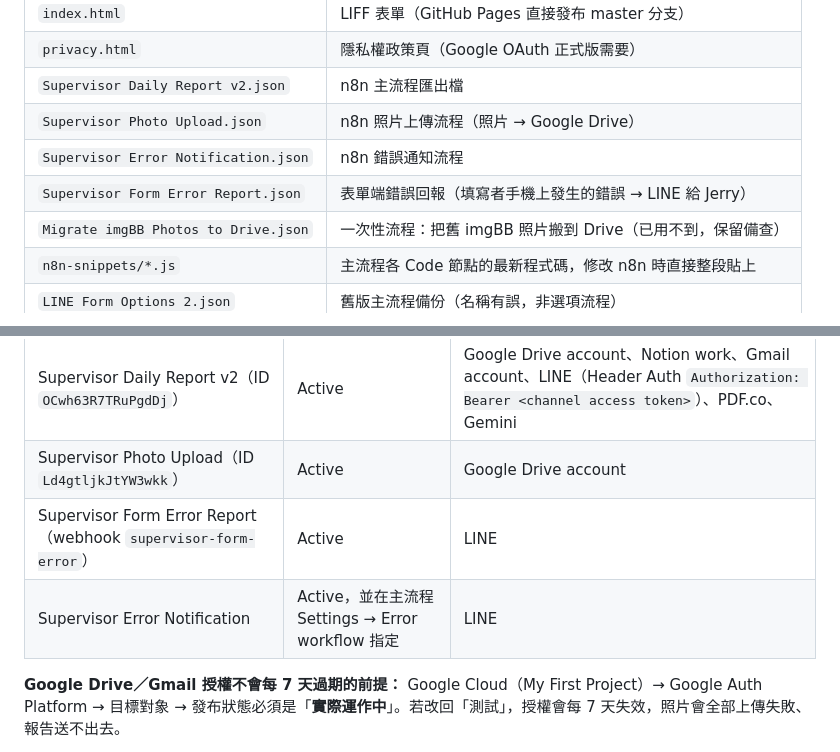
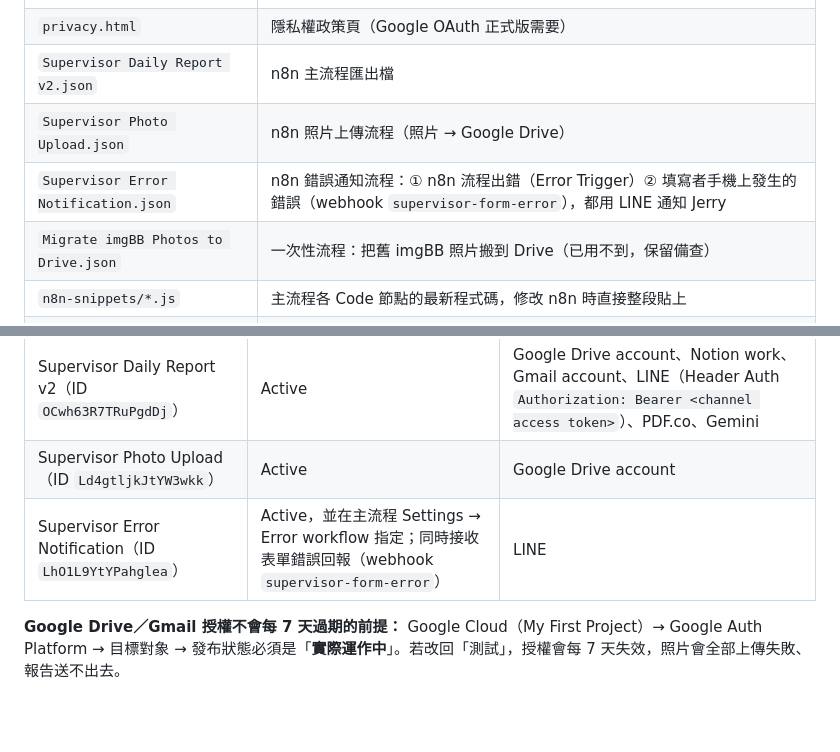
Before and after one commit to chaiowei/supervisor-form, a Markdown page: SETUP.md, 2 parts joined by grey strips. Drawn GitHub-style; blank space fills up the shorter version.

```diff
--- a/SETUP.md
+++ b/SETUP.md
@@ -38,8 +38,7 @@ n8n「Supervisor Daily Report v2」（webhook: supervisor-report）
 | `privacy.html` | 隱私權政策頁（Google OAuth 正式版需要） |
 | `Supervisor Daily Report v2.json` | n8n 主流程匯出檔 |
 | `Supervisor Photo Upload.json` | n8n 照片上傳流程（照片 → Google Drive） |
-| `Supervisor Error Notification.json` | n8n 錯誤通知流程 |
-| `Supervisor Form Error Report.json` | 表單端錯誤回報（填寫者手機上發生的錯誤 → LINE 給 Jerry） |
+| `Supervisor Error Notification.json` | n8n 錯誤通知流程：① n8n 流程出錯（Error Trigger）② 填寫者手機上發生的錯誤（webhook `supervisor-form-error`），都用 LINE 通知 Jerry |
 | `Migrate imgBB Photos to Drive.json` | 一次性流程：把舊 imgBB 照片搬到 Drive（已用不到，保留備查） |
 | `n8n-snippets/*.js` | 主流程各 Code 節點的最新程式碼，修改 n8n 時直接整段貼上 |
 | `LINE Form Options 2.json` | 舊版主流程備份（名稱有誤，非選項流程） |
@@ -73,8 +72,7 @@ n8n Cloud：https://jerry-hsieh.app.n8n.cloud
 |------|------|-----------|
 | Supervisor Daily Report v2（ID `OCwh63R7TRuPgdDj`） | Active | Google Drive account、Notion work、Gmail account、LINE（Header Auth `Authorization: Bearer <channel access token>`）、PDF.co、Gemini |
 | Supervisor Photo Upload（ID `Ld4gtljkJtYW3wkk`） | Active | Google Drive account |
-| Supervisor Form Error Report（webhook `supervisor-form-error`） | Active | LINE |
-| Supervisor Error Notification | Active，並在主流程 Settings → Error workflow 指定 | LINE |
+| Supervisor Error Notification（ID `LhO1L9YtYPahglea`） | Active，並在主流程 Settings → Error workflow 指定；同時接收表單錯誤回報（webhook `supervisor-form-error`） | LINE |
 
 **Google Drive／Gmail 授權不會每 7 天過期的前提：** Google Cloud（My First Project）→ Google Auth Platform → 目標對象 → 發布狀態必須是「**實際運作中**」。若改回「測試」，授權會每 7 天失效，照片會全部上傳失敗、報告送不出去。
 
```
Also changed, not shown: CHANGELOG.md (+2 -2 lines).
